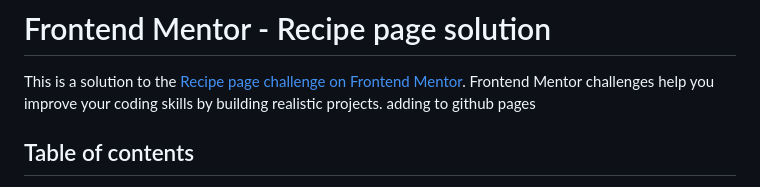
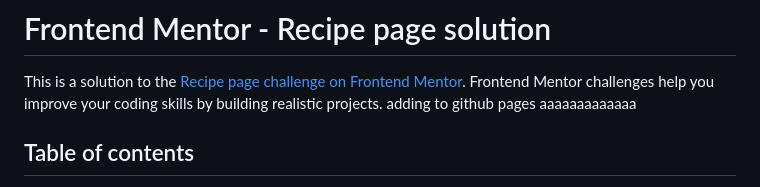
Before and after one commit to walkerbb216/recipe-page, a Markdown page: README-template.md, the part around the change. Drawn GitHub-style.

Commit message:
aaaaaaaaaahhhhhh

```diff
--- a/README-template.md
+++ b/README-template.md
@@ -1,7 +1,7 @@
 # Frontend Mentor - Recipe page solution
 
 This is a solution to the [Recipe page challenge on Frontend Mentor](https://www.frontendmentor.io/challenges/recipe-page-KiTsR8QQKm). Frontend Mentor challenges help you improve your coding skills by building realistic projects.
-adding to github pages
+adding to github pages aaaaaaaaaaaaa
 ## Table of contents
 
 - [Overview](#overview)
```
